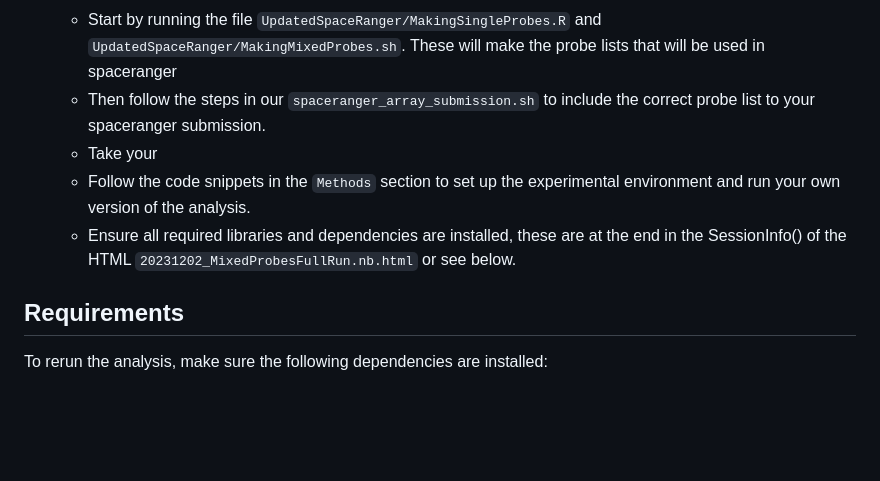
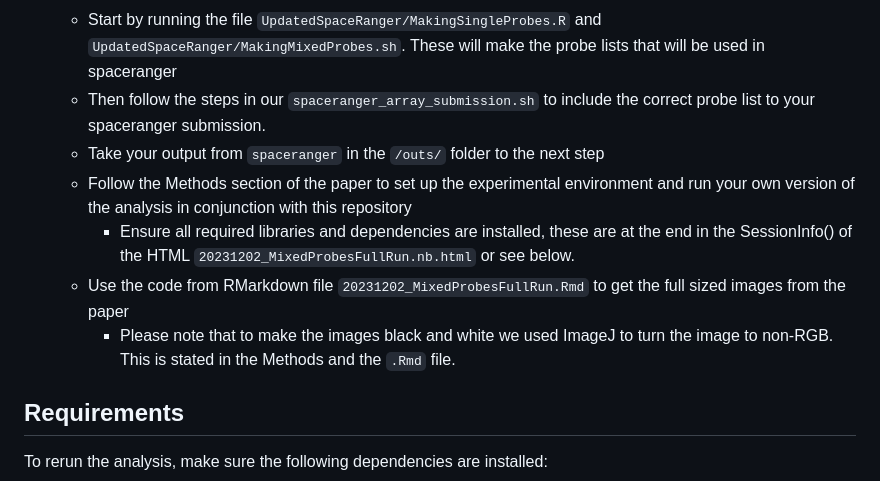
Before and after one commit to ejscience/2025_Wamaitha_Rhesus_OvarianReserve, a Markdown page: README.md, the part around one of its changes. GitHub-like rendering; blank space fills up the shorter version.

```diff
--- a/README.md
+++ b/README.md
@@ -37,9 +37,11 @@ This project is focused on running a full mixed probe analysis, as detailed in t
     - Clone the repository.
     - Start by running the file `UpdatedSpaceRanger/MakingSingleProbes.R` and `UpdatedSpaceRanger/MakingMixedProbes.sh`. These will make the probe lists that will be used in spaceranger
     - Then follow the steps in our `spaceranger_array_submission.sh` to include the correct probe list to your spaceranger submission.
-    - Take your
-    - Follow the code snippets in the `Methods` section to set up the experimental environment and run your own version of the analysis.
-    - Ensure all required libraries and dependencies are installed, these are at the end in the SessionInfo() of the HTML `20231202_MixedProbesFullRun.nb.html` or see below.
+    - Take your output from `spaceranger` in the `/outs/` folder to the next step
+    - Follow the Methods section of the paper to set up the experimental environment and run your own version of the analysis in conjunction with this repository
+        - Ensure all required libraries and dependencies are installed, these are at the end in the SessionInfo() of the HTML `20231202_MixedProbesFullRun.nb.html` or see below.
+    - Use the code from RMarkdown file `20231202_MixedProbesFullRun.Rmd` to get the full sized images from the paper
+        - Please note that to make the images black and white we used ImageJ to turn the image to non-RGB. This is stated in the Methods and the `.Rmd` file.
 
 ## Requirements
 
```
Also changed, not shown: other parts of README.md (+1 -1 lines).
